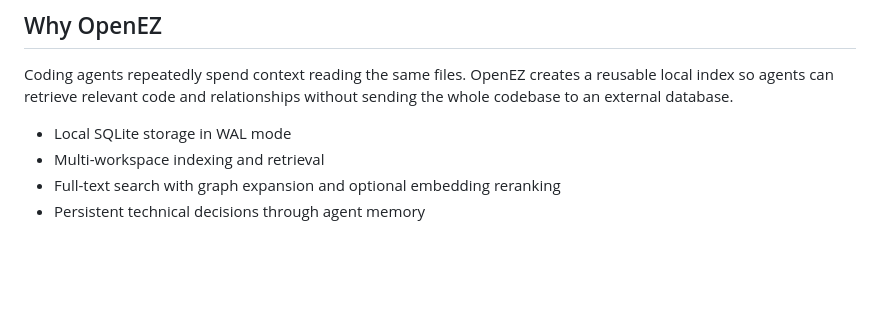
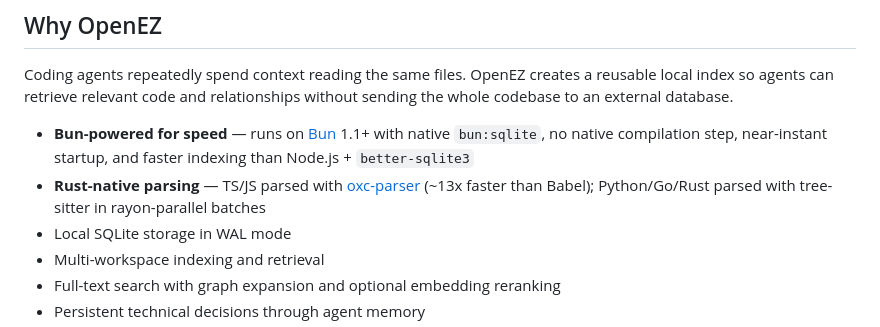
Before and after one commit to asta-nguyen/openez-graph, a Markdown page: README.md, the part around the change. Rendered like a GitHub page; blank space fills up the shorter version.

```diff
--- a/README.md
+++ b/README.md
@@ -32,6 +32,8 @@ The MCP runtime registers the current project, creates its first index when need
 
 Coding agents repeatedly spend context reading the same files. OpenEZ creates a reusable local index so agents can retrieve relevant code and relationships without sending the whole codebase to an external database.
 
+- **Bun-powered for speed** — runs on [Bun](https://bun.sh) 1.1+ with native `bun:sqlite`, no native compilation step, near-instant startup, and faster indexing than Node.js + `better-sqlite3`
+- **Rust-native parsing** — TS/JS parsed with [oxc-parser](https://oxc.rs) (~13x faster than Babel); Python/Go/Rust parsed with tree-sitter in rayon-parallel batches
 - Local SQLite storage in WAL mode
 - Multi-workspace indexing and retrieval
 - Full-text search with graph expansion and optional embedding reranking
```
Also changed, not shown: apps/cli/README.md (+12 -8 lines).
